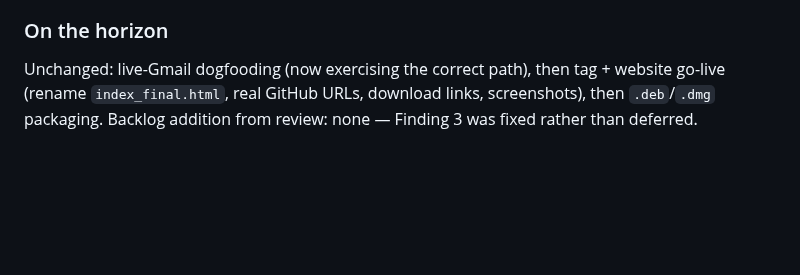
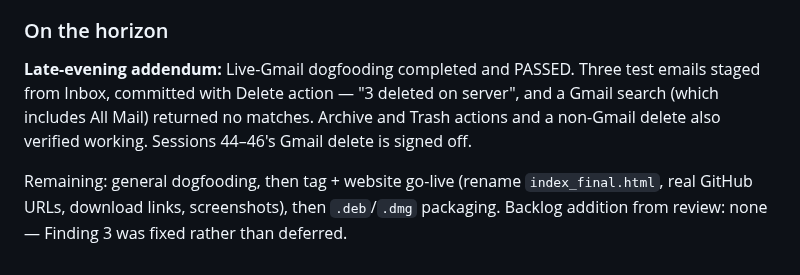
Before and after one commit to rsembera/mailrepo, a Markdown page: docs/Session_Log.md, the part around the change. GitHub-like rendering; blank space fills up the shorter version.

Commit message:
docs: Session 46 addendum — live-Gmail delete dogfooding passed, feature signed off

```diff
--- a/docs/Session_Log.md
+++ b/docs/Session_Log.md
@@ -2762,8 +2762,13 @@ on server", and the re-select caller contract.
 
 ### On the horizon
 
-Unchanged: live-Gmail dogfooding (now exercising the correct path),
-then tag + website go-live (rename `index_final.html`, real GitHub
-URLs, download links, screenshots), then `.deb`/`.dmg` packaging.
-Backlog addition from review: none — Finding 3 was fixed rather than
-deferred.
+**Late-evening addendum:** Live-Gmail dogfooding completed and PASSED.
+Three test emails staged from Inbox, committed with Delete action —
+"3 deleted on server", and a Gmail search (which includes All Mail)
+returned no matches. Archive and Trash actions and a non-Gmail delete
+also verified working. Sessions 44–46's Gmail delete is signed off.
+
+Remaining: general dogfooding, then tag + website go-live (rename
+`index_final.html`, real GitHub URLs, download links, screenshots),
+then `.deb`/`.dmg` packaging. Backlog addition from review: none —
+Finding 3 was fixed rather than deferred.
```
